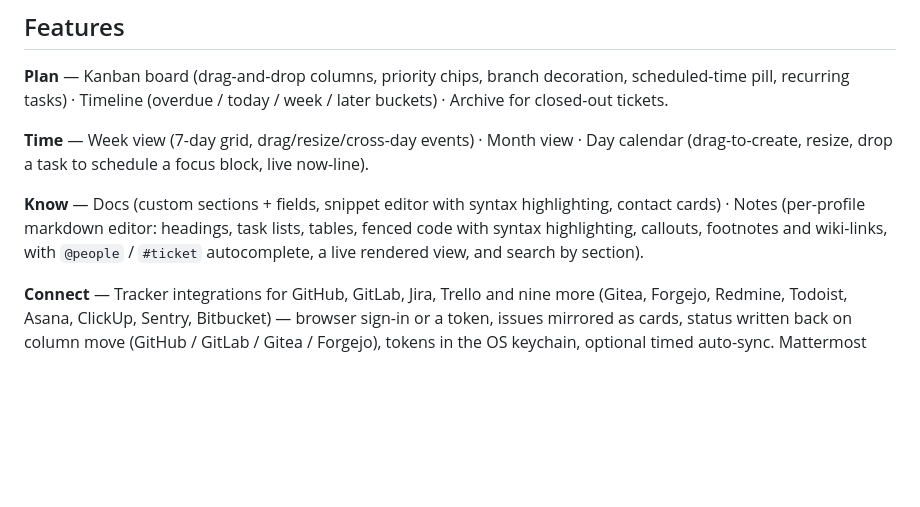
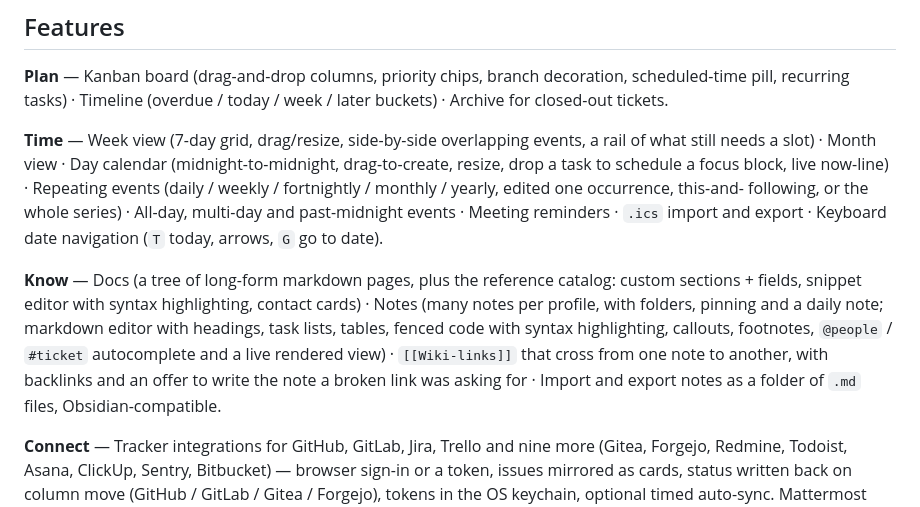
Before and after one commit to sectapunterx/heap, a Markdown page: README.md, the part around the change. Rendered like a GitHub page; blank space fills up the shorter version.

```diff
--- a/README.md
+++ b/README.md
@@ -50,12 +50,18 @@ it watches your working copy and matches the current branch to the task you're o
 **Plan** — Kanban board (drag-and-drop columns, priority chips, branch decoration, scheduled-time pill, recurring
 tasks) · Timeline (overdue / today / week / later buckets) · Archive for closed-out tickets.
 
-**Time** — Week view (7-day grid, drag/resize/cross-day events) · Month view · Day calendar (drag-to-create, resize,
-drop a task to schedule a focus block, live now-line).
+**Time** — Week view (7-day grid, drag/resize, side-by-side overlapping events, a rail of what still needs a slot) ·
+Month view · Day calendar (midnight-to-midnight, drag-to-create, resize, drop a task to schedule a focus block, live
+now-line) · Repeating events (daily / weekly / fortnightly / monthly / yearly, edited one occurrence, this-and-
+following, or the whole series) · All-day, multi-day and past-midnight events · Meeting reminders · `.ics` import and
+export · Keyboard date navigation (`T` today, arrows, `G` go to date).
 
-**Know** — Docs (custom sections + fields, snippet editor with syntax highlighting, contact cards) · Notes (per-profile
-markdown editor: headings, task lists, tables, fenced code with syntax highlighting, callouts, footnotes and wiki-links,
-with `@people` / `#ticket` autocomplete, a live rendered view, and search by section).
+**Know** — Docs (a tree of long-form markdown pages, plus the reference catalog: custom sections + fields, snippet
+editor with syntax highlighting, contact cards) · Notes (many notes per profile, with folders, pinning and a daily
+note; markdown editor with headings, task lists, tables, fenced code with syntax highlighting, callouts, footnotes,
+`@people` / `#ticket` autocomplete and a live rendered view) · `[[Wiki-links]]` that cross from one note to another,
+with backlinks and an offer to write the note a broken link was asking for · Import and export notes as a folder of
+`.md` files, Obsidian-compatible.
 
 **Connect** — Tracker integrations for GitHub, GitLab, Jira, Trello and nine more (Gitea, Forgejo, Redmine, Todoist,
 Asana, ClickUp, Sentry, Bitbucket) — browser sign-in or a token, issues mirrored as cards, status written back on
```
Also changed, not shown: docs/HOTKEYS.md (+30 -3 lines).
